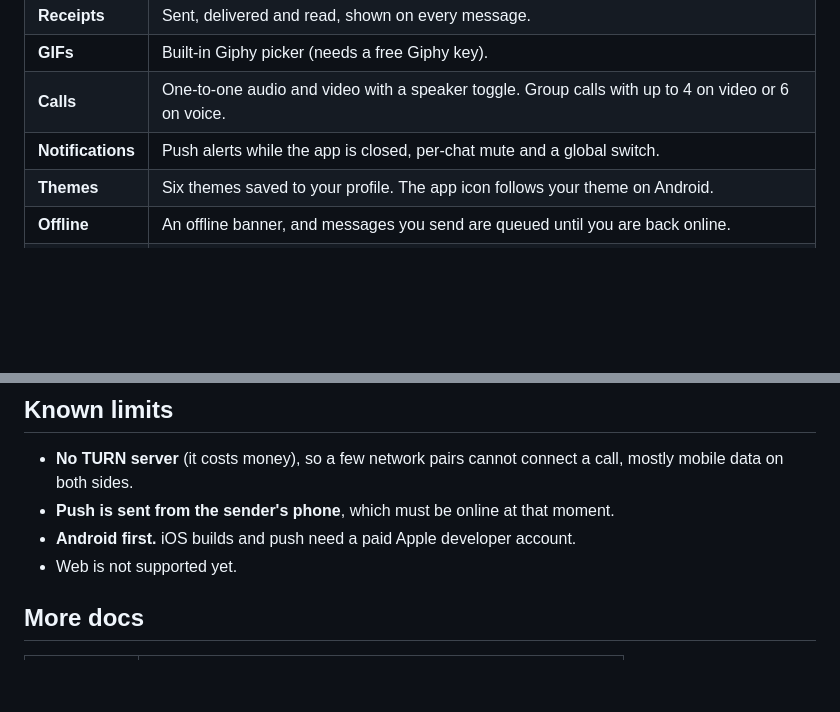
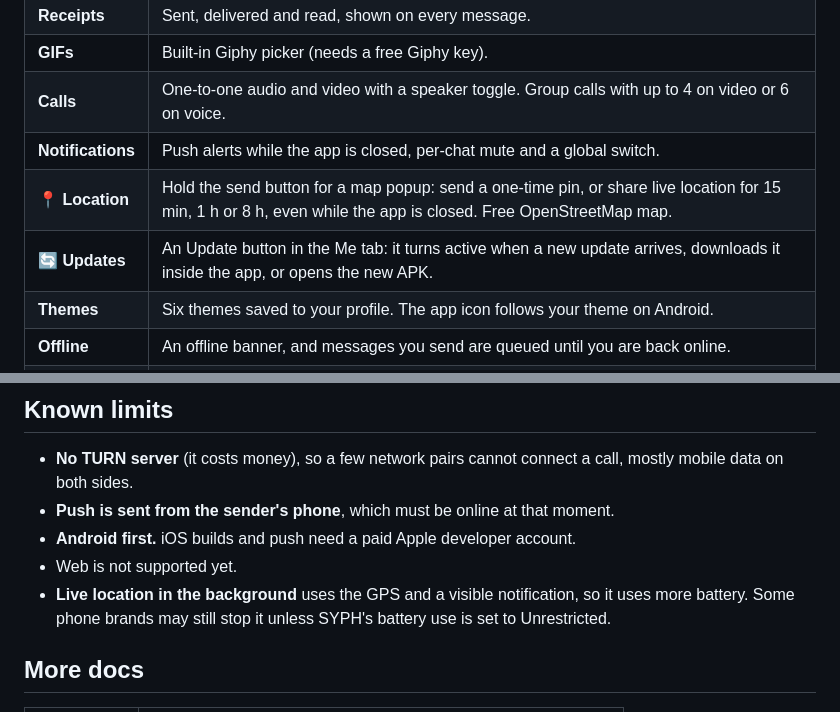
Before and after one commit to shlokey755/SYPH, a Markdown page: README.md, 2 parts joined by grey strips. GitHub-like rendering; blank space fills up the shorter version.

Commit message:
README: location and updates features, background battery note
Co-Authored-By: Claude Sonnet 5.5 <noreply@anthropic.com>
Claude-Session: https://claude.ai/code/session_01NYAFWpmpFF1hc77C3dXKeY

```diff
--- a/README.md
+++ b/README.md
@@ -36,6 +36,8 @@
 |  **GIFs** | Built-in Giphy picker (needs a free Giphy key). |
 |  **Calls** | One-to-one audio and video with a speaker toggle. Group calls with up to 4 on video or 6 on voice. |
 |  **Notifications** | Push alerts while the app is closed, per-chat mute and a global switch. |
+| 📍 **Location** | Hold the send button for a map popup: send a one-time pin, or share live location for 15 min, 1 h or 8 h, even while the app is closed. Free OpenStreetMap map. |
+| 🔄 **Updates** | An Update button in the Me tab: it turns active when a new update arrives, downloads it inside the app, or opens the new APK. |
 |  **Themes** | Six themes saved to your profile. The app icon follows your theme on Android. |
 |  **Offline** | An offline banner, and messages you send are queued until you are back online. |
 |  **Sign-in** | Username or email, password reset, optional display name. |
@@ -166,6 +168,7 @@ eas.json        build profiles
 - **Push is sent from the sender's phone**, which must be online at that moment.
 - **Android first.** iOS builds and push need a paid Apple developer account.
 - Web is not supported yet.
+- **Live location in the background** uses the GPS and a visible notification, so it uses more battery. Some phone brands may still stop it unless SYPH's battery use is set to Unrestricted.
 
 ##  More docs
 
```
